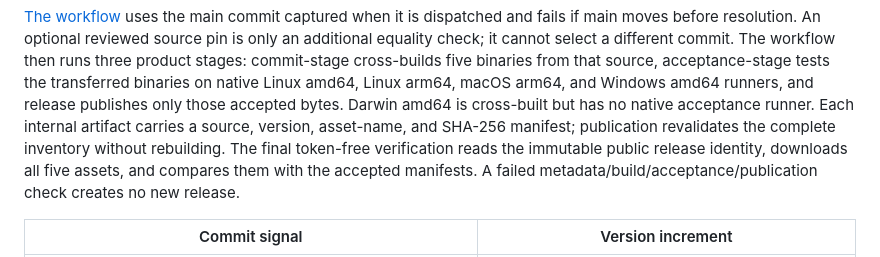
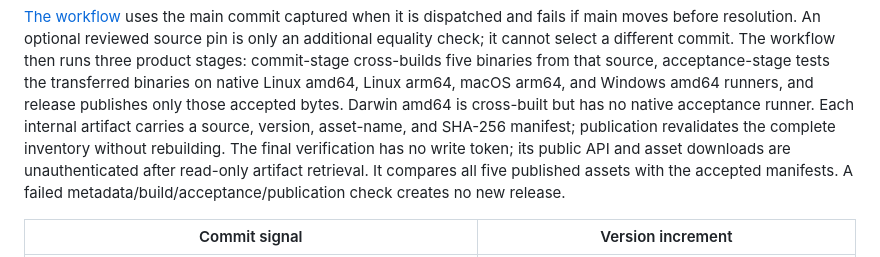
Before and after one commit to daiksud/gh-qw, a Markdown page: docs/contributing.md, the part around the change. Rendered like a GitHub page.

Commit message:
docs(release): clarify verification permissions

```diff
--- a/docs/contributing.md
+++ b/docs/contributing.md
@@ -106,8 +106,9 @@ Linux arm64, macOS arm64, and Windows amd64 runners, and release publishes only
 those accepted bytes. Darwin amd64 is cross-built but has no native acceptance
 runner. Each internal artifact carries a source, version, asset-name, and SHA-256
 manifest; publication revalidates the complete inventory without rebuilding.
-The final token-free verification reads the immutable public release identity,
-downloads all five assets, and compares them with the accepted manifests. A
+The final verification has no write token; its public API and asset downloads
+are unauthenticated after read-only artifact retrieval. It compares all five
+published assets with the accepted manifests. A
 failed metadata/build/acceptance/publication check creates no new release.
 
 | Commit signal | Version increment |
```
